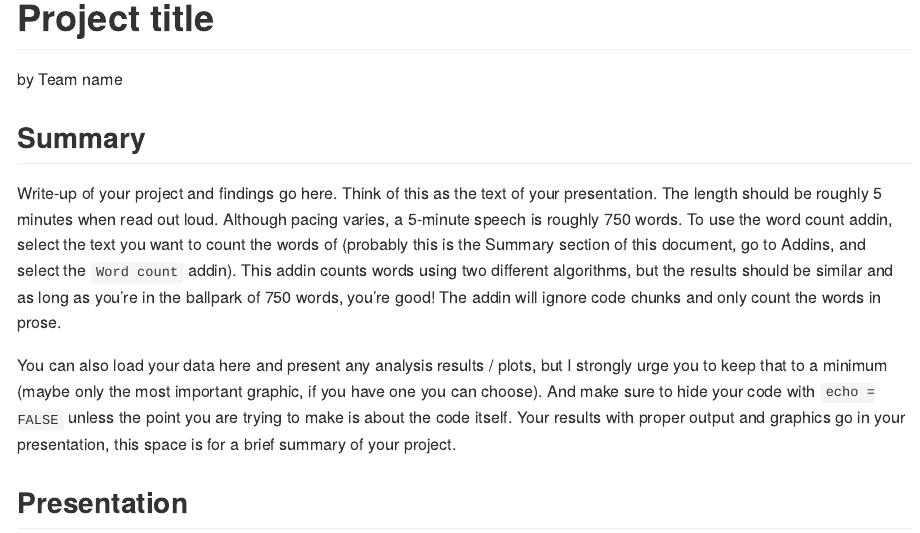
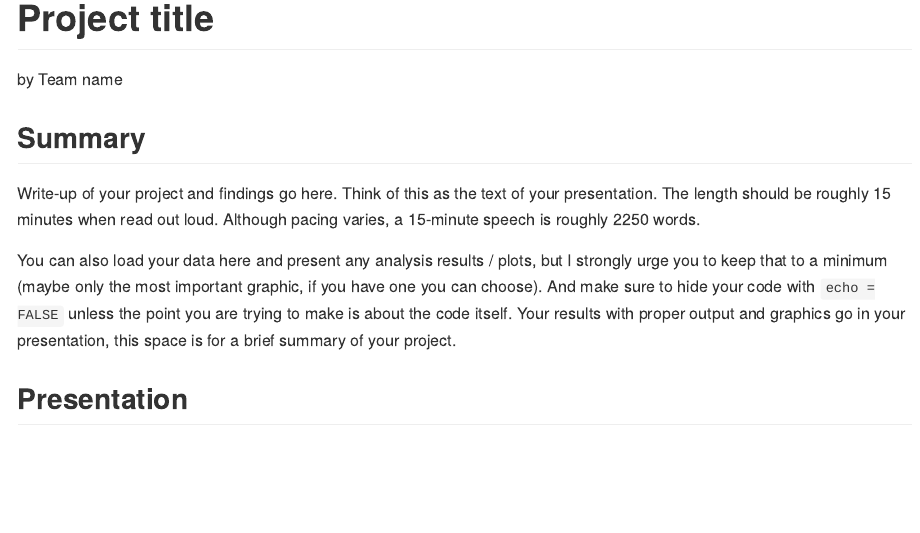
Before and after one commit to psyc80100-s22/final_project, an R Markdown document (README.Rmd): the page in a window 1100 px wide, from its top. The pictures show the output file README.md that the author committed with the source, drawn offline in the style of GitHub.

Commit message:
update readme

```diff
--- a/README.Rmd
+++ b/README.Rmd
@@ -8,12 +8,8 @@ output: github_document
 
 Write-up of your project and findings go here.
 Think of this as the text of your presentation.
-The length should be roughly 5 minutes when read out loud.
-Although pacing varies, a 5-minute speech is roughly 750 words.
-To use the word count addin, select the text you want to count the words of (probably this is the
-Summary section of this document, go to Addins, and select the `Word count` addin).
-This addin counts words using two different algorithms, but the results should be similar and as long as you're in the ballpark of 750 words, you're good!
-The addin will ignore code chunks and only count the words in prose.
+The length should be roughly 15 minutes when read out loud.
+Although pacing varies, a 15-minute speech is roughly 2250 words.
 
 You can also load your data here and present any analysis results / plots, but I strongly urge you to keep that to a minimum (maybe only the most important graphic, if you have one you can choose).
 And make sure to hide your code with  `echo = FALSE` unless the point you are trying to make is about the code itself.
```
Also changed, not shown: README.md, 2 other files.
